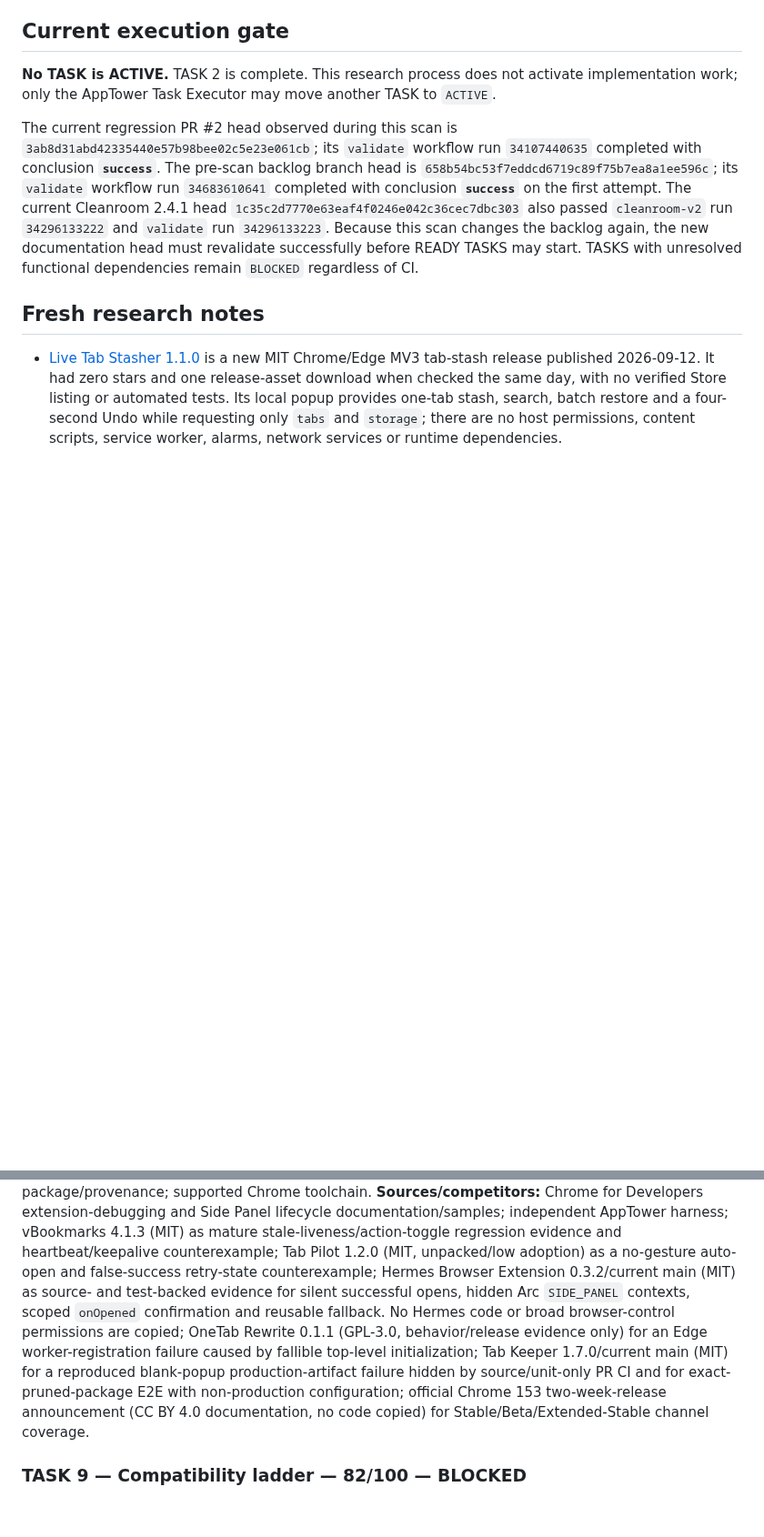
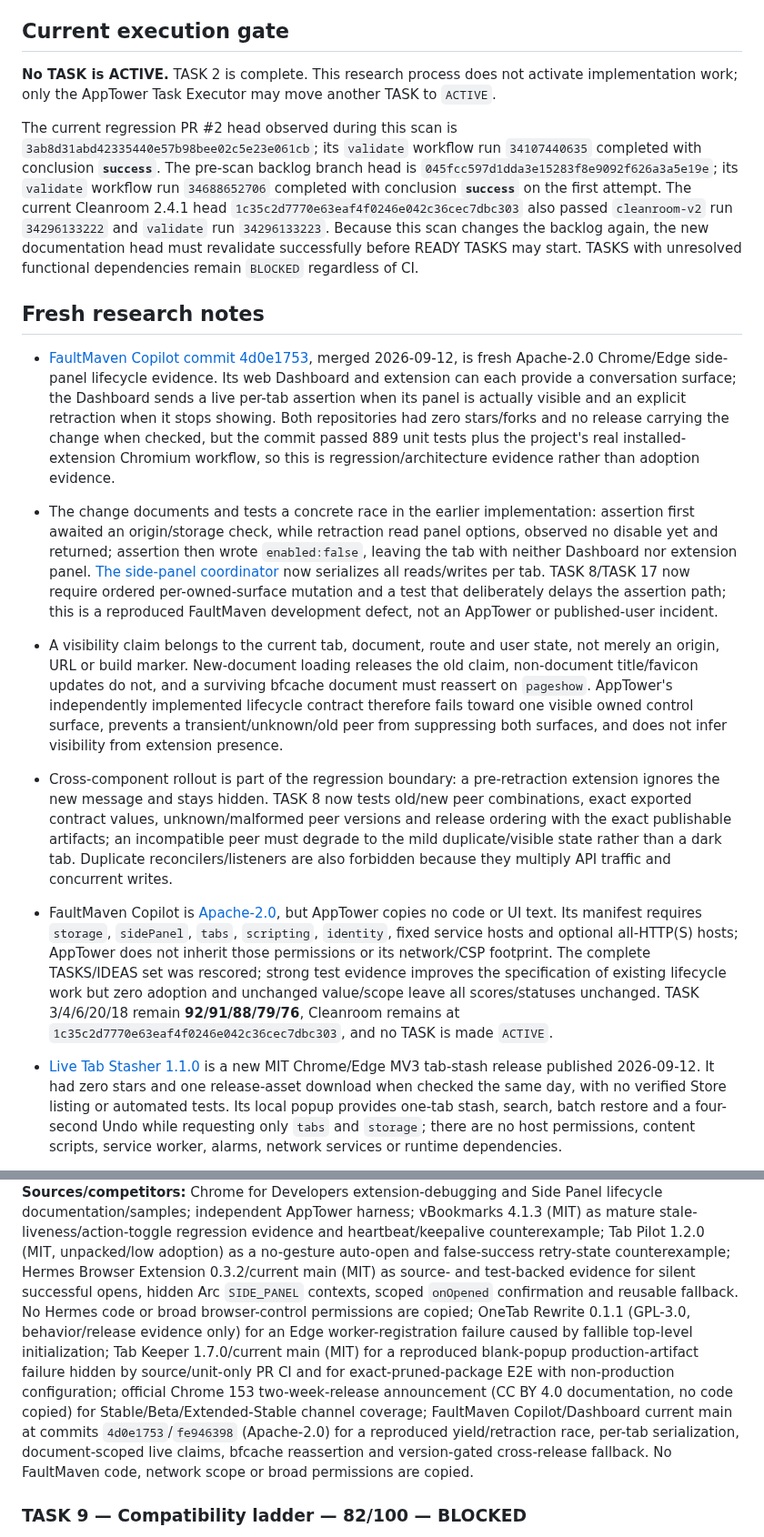
Before and after one commit to Stolyarovmn/AppTower, a Markdown page: docs/11_BACKLOG.md, 2 parts joined by grey strips. Shown at 91% size. Drawn GitHub-style; blank space fills up the shorter version.

Commit message:
docs: harden cross-surface panel lifecycle

```diff
--- a/docs/11_BACKLOG.md
+++ b/docs/11_BACKLOG.md
@@ -16,9 +16,15 @@ Last competitor scan: 2026-09-10.
 
 **No TASK is ACTIVE.** TASK 2 is complete. This research process does not activate implementation work; only the AppTower Task Executor may move another TASK to `ACTIVE`.
 
-The current regression PR #2 head observed during this scan is `3ab8d31abd42335440e57b98bee02c5e23e061cb`; its `validate` workflow run `34107440635` completed with conclusion **`success`**. The pre-scan backlog branch head is `658b54bc53f7eddcd6719c89f75b7ea8a1ee596c`; its `validate` workflow run `34683610641` completed with conclusion **`success`** on the first attempt. The current Cleanroom 2.4.1 head `1c35c2d7770e63eaf4f0246e042c36cec7dbc303` also passed `cleanroom-v2` run `34296133222` and `validate` run `34296133223`. Because this scan changes the backlog again, the new documentation head must revalidate successfully before READY TASKS may start. TASKS with unresolved functional dependencies remain `BLOCKED` regardless of CI.
+The current regression PR #2 head observed during this scan is `3ab8d31abd42335440e57b98bee02c5e23e061cb`; its `validate` workflow run `34107440635` completed with conclusion **`success`**. The pre-scan backlog branch head is `045fcc597d1dda3e15283f8e9092f626a3a5e19e`; its `validate` workflow run `34688652706` completed with conclusion **`success`** on the first attempt. The current Cleanroom 2.4.1 head `1c35c2d7770e63eaf4f0246e042c36cec7dbc303` also passed `cleanroom-v2` run `34296133222` and `validate` run `34296133223`. Because this scan changes the backlog again, the new documentation head must revalidate successfully before READY TASKS may start. TASKS with unresolved functional dependencies remain `BLOCKED` regardless of CI.
 
 ## Fresh research notes
+
+- [FaultMaven Copilot commit 4d0e1753](https://github.com/FaultMaven/faultmaven-copilot/commit/4d0e1753acd7d5aece98876358a429dbc6ff5426), merged 2026-09-12, is fresh Apache-2.0 Chrome/Edge side-panel lifecycle evidence. Its web Dashboard and extension can each provide a conversation surface; the Dashboard sends a live per-tab assertion when its panel is actually visible and an explicit retraction when it stops showing. Both repositories had zero stars/forks and no release carrying the change when checked, but the commit passed 889 unit tests plus the project's real installed-extension Chromium workflow, so this is regression/architecture evidence rather than adoption evidence.
+- The change documents and tests a concrete race in the earlier implementation: assertion first awaited an origin/storage check, while retraction read panel options, observed no disable yet and returned; assertion then wrote `enabled:false`, leaving the tab with neither Dashboard nor extension panel. [The side-panel coordinator](https://github.com/FaultMaven/faultmaven-copilot/blob/4d0e1753acd7d5aece98876358a429dbc6ff5426/src/extension/side-panel-yield.ts) now serializes all reads/writes per tab. TASK 8/TASK 17 now require ordered per-owned-surface mutation and a test that deliberately delays the assertion path; this is a reproduced FaultMaven development defect, not an AppTower or published-user incident.
+- A visibility claim belongs to the current tab, document, route and user state, not merely an origin, URL or build marker. New-document loading releases the old claim, non-document title/favicon updates do not, and a surviving bfcache document must reassert on `pageshow`. AppTower's independently implemented lifecycle contract therefore fails toward one visible owned control surface, prevents a transient/unknown/old peer from suppressing both surfaces, and does not infer visibility from extension presence.
+- Cross-component rollout is part of the regression boundary: a pre-retraction extension ignores the new message and stays hidden. TASK 8 now tests old/new peer combinations, exact exported contract values, unknown/malformed peer versions and release ordering with the exact publishable artifacts; an incompatible peer must degrade to the mild duplicate/visible state rather than a dark tab. Duplicate reconcilers/listeners are also forbidden because they multiply API traffic and concurrent writes.
+- FaultMaven Copilot is [Apache-2.0](https://github.com/FaultMaven/faultmaven-copilot/blob/main/LICENSE), but AppTower copies no code or UI text. Its manifest requires `storage`, `sidePanel`, `tabs`, `scripting`, `identity`, fixed service hosts and optional all-HTTP(S) hosts; AppTower does not inherit those permissions or its network/CSP footprint. The complete TASKS/IDEAS set was rescored; strong test evidence improves the specification of existing lifecycle work but zero adoption and unchanged value/scope leave all scores/statuses unchanged. TASK 3/4/6/20/18 remain **92/91/88/79/76**, Cleanroom remains at `1c35c2d7770e63eaf4f0246e042c36cec7dbc303`, and no TASK is made `ACTIVE`.
 
 - [Live Tab Stasher 1.1.0](https://github.com/kisalnelaka/live-tab-stasher/releases/tag/v1.1.0) is a new MIT Chrome/Edge MV3 tab-stash release published 2026-09-12. It had zero stars and one release-asset download when checked the same day, with no verified Store listing or automated tests. Its local popup provides one-tab stash, search, batch restore and a four-second Undo while requesting only `tabs` and `storage`; there are no host permissions, content scripts, service worker, alarms, network services or runtime dependencies.
 - Source inspection contradicts its “atomic storage transactions” and duplicate-free recovery claims. [The popup controller](https://github.com/kisalnelaka/live-tab-stasher/blob/main/popup.js) maps a storage read error to an empty array and performs whole-array read-modify-write without a revision/coordinator. A transient read failure followed by stash/delete/Undo can overwrite saved entries; concurrent popups can lose updates. This is source-confirmed implementation risk, not a reported user or AppTower incident. TASK 4's unavailable-versus-empty contract now explicitly covers every mutation entry point and concurrent popup surfaces.
@@ -332,5 +338,5 @@ Only the AppTower Task Executor may change another TASK to `ACTIVE`.
 **Dependencies:** reproducible exact-head package/provenance; supported Chrome toolchain.
-**Sources/competitors:** Chrome for Developers extension-debugging and Side Panel lifecycle documentation/samples; independent AppTower harness; vBookmarks 4.1.3 (MIT) as mature stale-liveness/action-toggle regression evidence and heartbeat/keepalive counterexample; Tab Pilot 1.2.0 (MIT, unpacked/low adoption) as a no-gesture auto-open and false-success retry-state counterexample; Hermes Browser Extension 0.3.2/current main (MIT) as source- and test-backed evidence for silent successful opens, hidden Arc `SIDE_PANEL` contexts, scoped `onOpened` confirmation and reusable fallback. No Hermes code or broad browser-control permissions are copied; OneTab Rewrite 0.1.1 (GPL-3.0, behavior/release evidence only) for an Edge worker-registration failure caused by fallible top-level initialization; Tab Keeper 1.7.0/current main (MIT) for a reproduced blank-popup production-artifact failure hidden by source/unit-only PR CI and for exact-pruned-package E2E with non-production configuration; official Chrome 153 two-week-release announcement (CC BY 4.0 documentation, no code copied) for Stable/Beta/Extended-Stable channel coverage.
+**Sources/competitors:** Chrome for Developers extension-debugging and Side Panel lifecycle documentation/samples; independent AppTower harness; vBookmarks 4.1.3 (MIT) as mature stale-liveness/action-toggle regression evidence and heartbeat/keepalive counterexample; Tab Pilot 1.2.0 (MIT, unpacked/low adoption) as a no-gesture auto-open and false-success retry-state counterexample; Hermes Browser Extension 0.3.2/current main (MIT) as source- and test-backed evidence for silent successful opens, hidden Arc `SIDE_PANEL` contexts, scoped `onOpened` confirmation and reusable fallback. No Hermes code or broad browser-control permissions are copied; OneTab Rewrite 0.1.1 (GPL-3.0, behavior/release evidence only) for an Edge worker-registration failure caused by fallible top-level initialization; Tab Keeper 1.7.0/current main (MIT) for a reproduced blank-popup production-artifact failure hidden by source/unit-only PR CI and for exact-pruned-package E2E with non-production configuration; official Chrome 153 two-week-release announcement (CC BY 4.0 documentation, no code copied) for Stable/Beta/Extended-Stable channel coverage; FaultMaven Copilot/Dashboard current main at commits `4d0e1753`/`fe946398` (Apache-2.0) for a reproduced yield/retraction race, per-tab serialization, document-scoped live claims, bfcache reassertion and version-gated cross-release fallback. No FaultMaven code, network scope or broad permissions are copied.
 
 ### TASK 9 — Compatibility ladder — 82/100 — BLOCKED
 **Rationale:** explainable fallback is better than exposing renderer internals; deprecated vendor-specific PWA sidebars must not become a dependency.
```
Also changed, not shown: other parts of docs/11_BACKLOG.md (+6 -6 lines).
